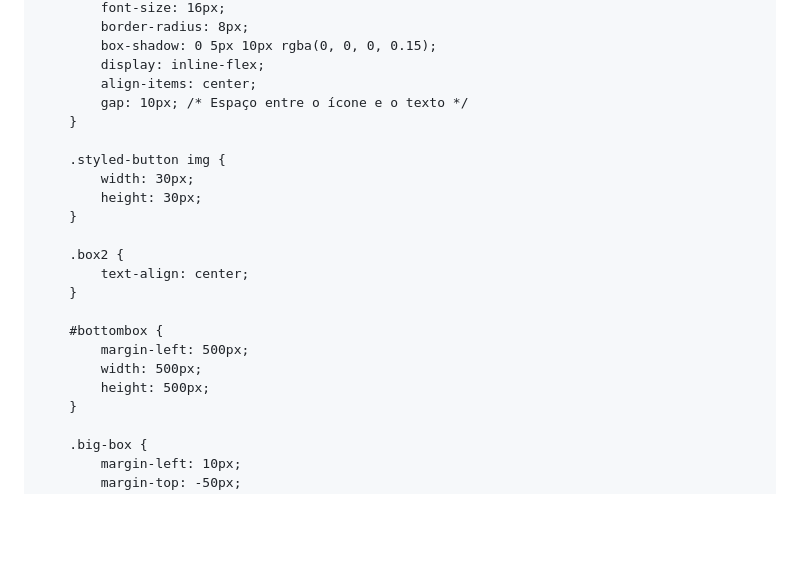
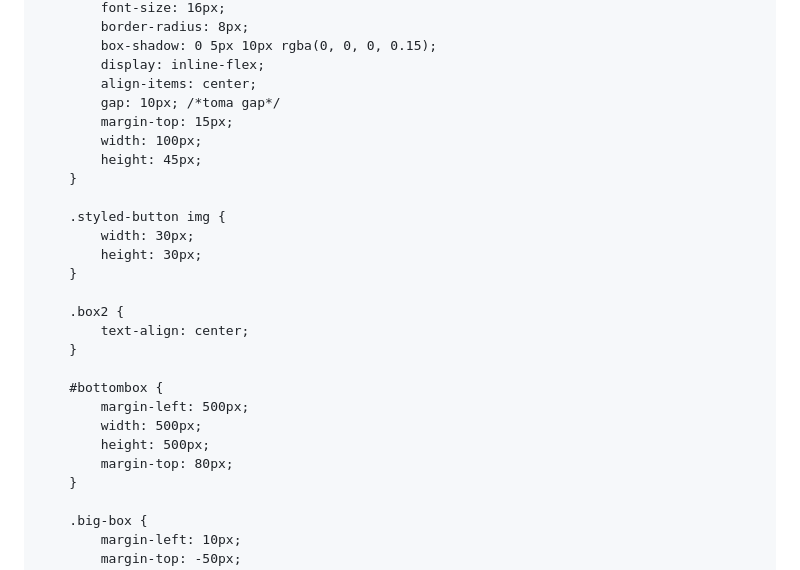
Before and after one commit to viniciusdanielhenriquealves/pagina, a Markdown page: README.md, the part around one of its changes. Drawn GitHub-style; blank space fills up the shorter version.

```diff
--- a/README.md
+++ b/README.md
@@ -53,7 +53,10 @@
             box-shadow: 0 5px 10px rgba(0, 0, 0, 0.15);
             display: inline-flex;
             align-items: center;
-            gap: 10px; /* Espaço entre o ícone e o texto */
+            gap: 10px; /*toma gap*/
+            margin-top: 15px;
+            width: 100px;
+            height: 45px;
         }
 
         .styled-button img {
@@ -69,6 +72,7 @@
             margin-left: 500px;
             width: 500px;
             height: 500px;
+            margin-top: 80px;
         }
 
         .big-box {
```
Also changed, not shown: other parts of README.md (+14 -2 lines).
